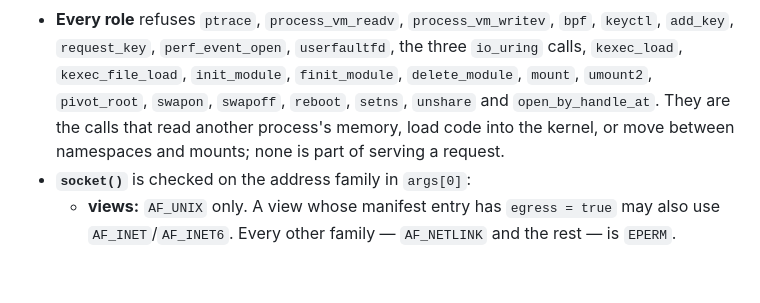
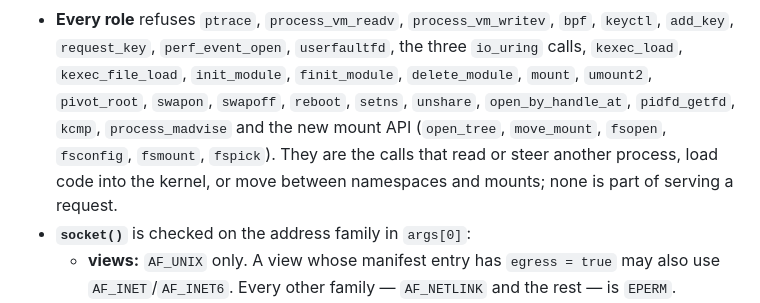
Before and after one commit to OffworldNexus/blastit, a Markdown page: ARCHITECTURE.md, the part around the change. Drawn GitHub-style; blank space fills up the shorter version.

Commit message:
Docs: §7.3 refusal list, C4 done

```diff
--- a/ARCHITECTURE.md
+++ b/ARCHITECTURE.md
@@ -818,9 +818,11 @@ removed and applies to every thread, present or future.
   `bpf`, `keyctl`, `add_key`, `request_key`, `perf_event_open`, `userfaultfd`,
   the three `io_uring` calls, `kexec_load`, `kexec_file_load`, `init_module`,
   `finit_module`, `delete_module`, `mount`, `umount2`, `pivot_root`, `swapon`,
-  `swapoff`, `reboot`, `setns`, `unshare` and `open_by_handle_at`. They are
-  the calls that read another process's memory, load code into the kernel, or
-  move between namespaces and mounts; none is part of serving a request.
+  `swapoff`, `reboot`, `setns`, `unshare`, `open_by_handle_at`, `pidfd_getfd`,
+  `kcmp`, `process_madvise` and the new mount API (`open_tree`, `move_mount`,
+  `fsopen`, `fsconfig`, `fsmount`, `fspick`). They are the calls that read or
+  steer another process, load code into the kernel, or move between namespaces
+  and mounts; none is part of serving a request.
 * **`socket()`** is checked on the address family in `args[0]`:
   * **views:** `AF_UNIX` only. A view whose manifest entry has
     `egress = true` may also use `AF_INET`/`AF_INET6`. Every other family —
```
Also changed, not shown: ROADMAP.md (+1 -1 lines).
